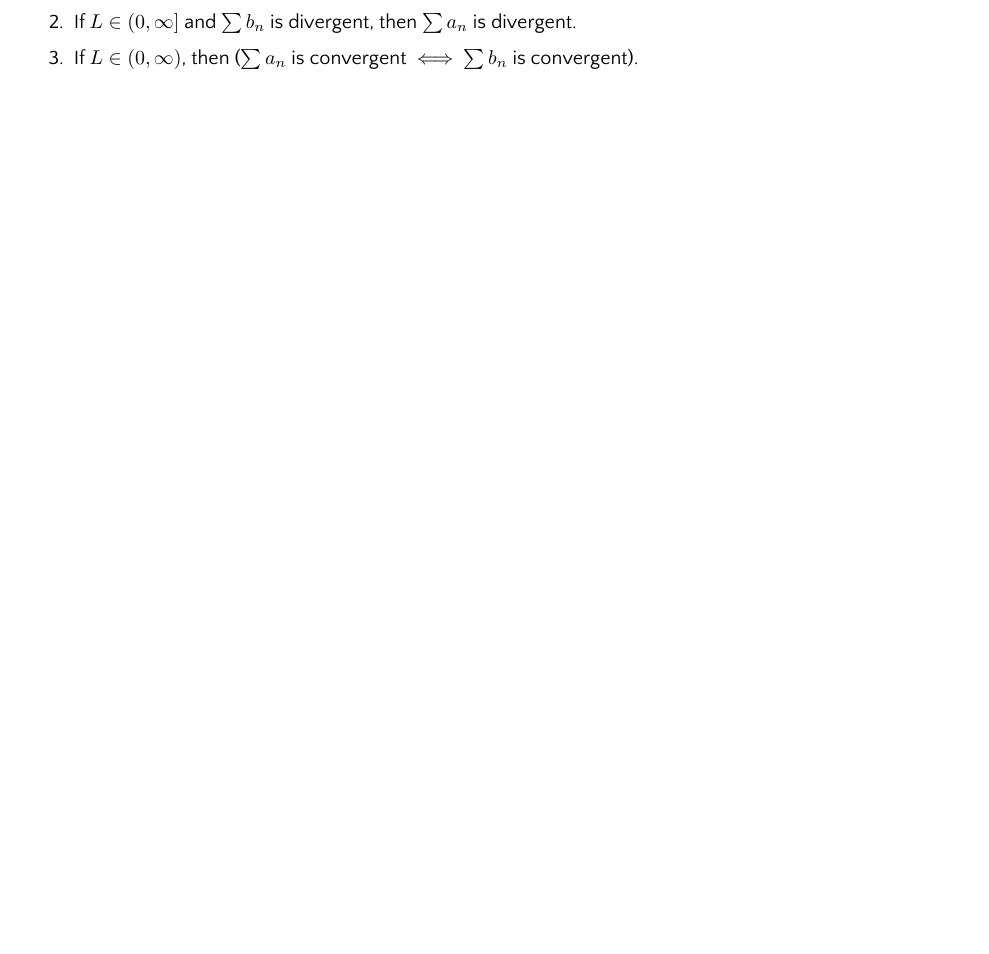
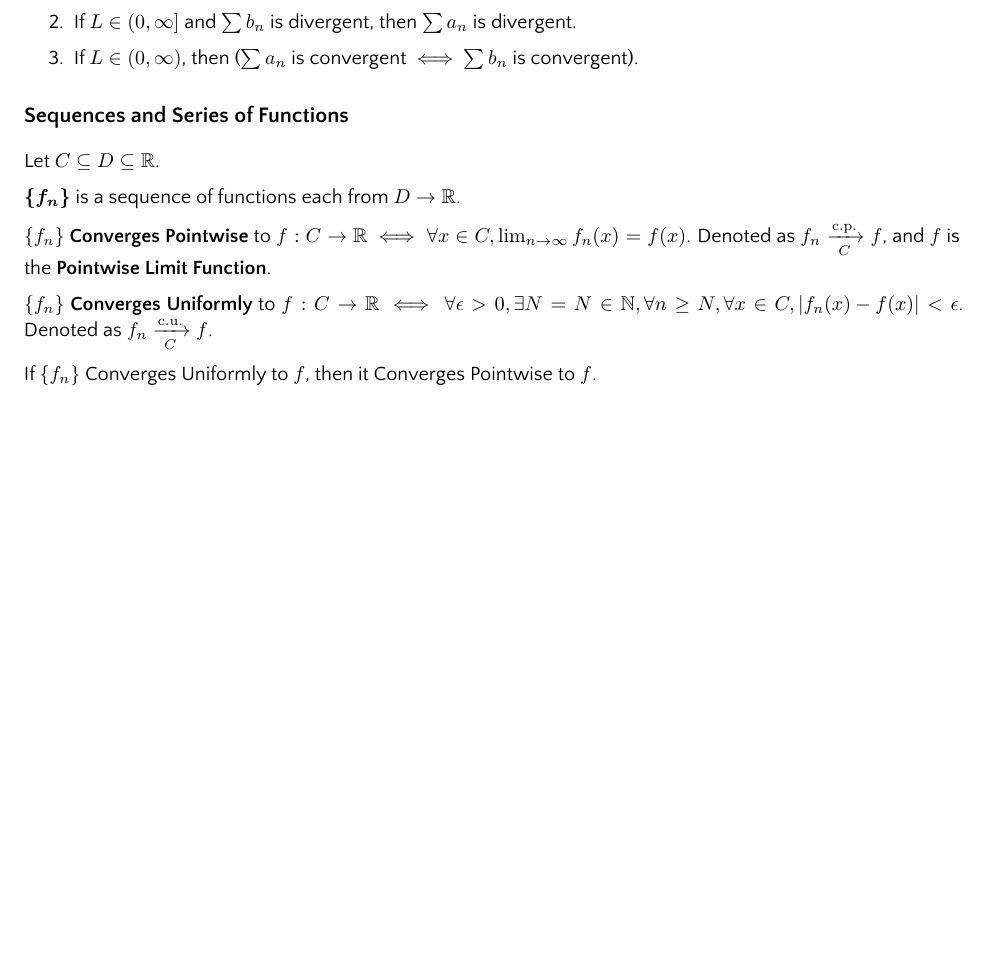
Before and after one commit to yifeng-pan/notes, a LaTeX thesis (src/main.tex, which reads src/sections/analysis.tex, src/sections/analysis/sequences_of_functions.tex): part of page 7 of 19, cut so that both start at the same text, the shorter picture padded with empty space. The pictures show the PDF file src/main.pdf that the author committed with the source.

Commit message:
Started Sequences of Functions notes

```diff
--- a/src/sections/analysis.tex
+++ b/src/sections/analysis.tex
@@ -22,3 +22,6 @@
 
 \section{Infinite Series}
 \input{sections/analysis/series.tex}
+
+\section{Sequences and Series of Functions}
+\input{sections/analysis/sequences_of_functions.tex}
--- /dev/null
+++ b/src/sections/analysis/sequences_of_functions.tex
@@ -0,0 +1,15 @@
+Let $C \subseteq D \subseteq \R$.
+
+$\bm{\set{f_n}}$ is a sequence of functions each from $D \to \R$.
+
+$\set{f_n}$ \textbf{Converges Pointwise} to $f: C \to \R$
+$\iff \lall x \in C, \lim_{n \to \infty} f_n(x) = f(x)$.
+Denoted as $f_n \xrightarrow[C]{\textrm{c.p.}} f$,
+and $f$ is the \textbf{Pointwise Limit Function}.
+
+$\set{f_n}$ \textbf{Converges Uniformly} to $f: C \to \R$
+$\iff \lall \e > 0, \lis N = N \in \N, \lall n \geq N, \lall x \in C,
+\abs{f_n(x) - f(x)} < \e$.
+Denoted as $f_n \xrightarrow[C]{\textrm{c.u.}} f$.
+
+If $\set{f_n}$ Converges Uniformly to $f$, then it Converges Pointwise to $f$.
```
Also changed, not shown: src/main.pdf.
